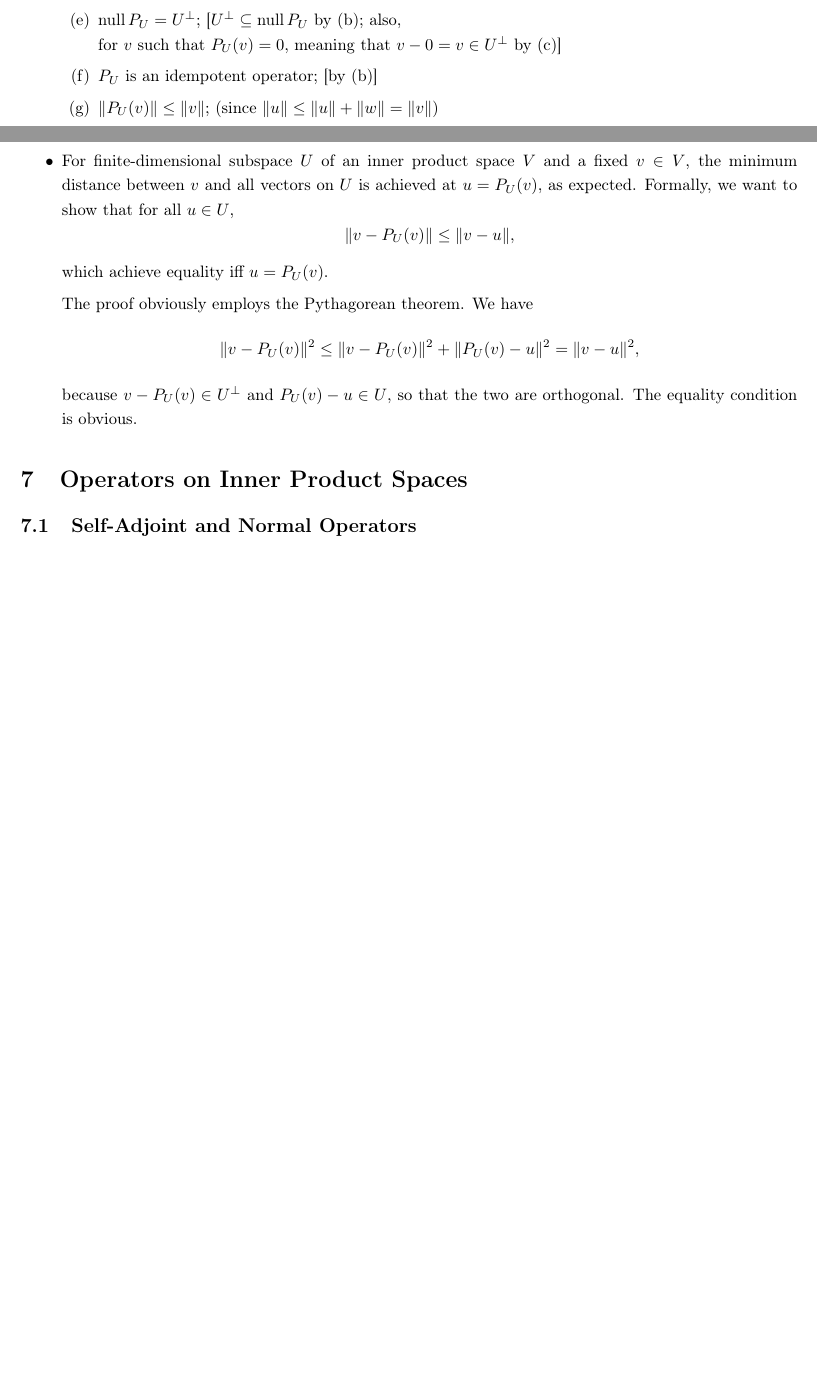
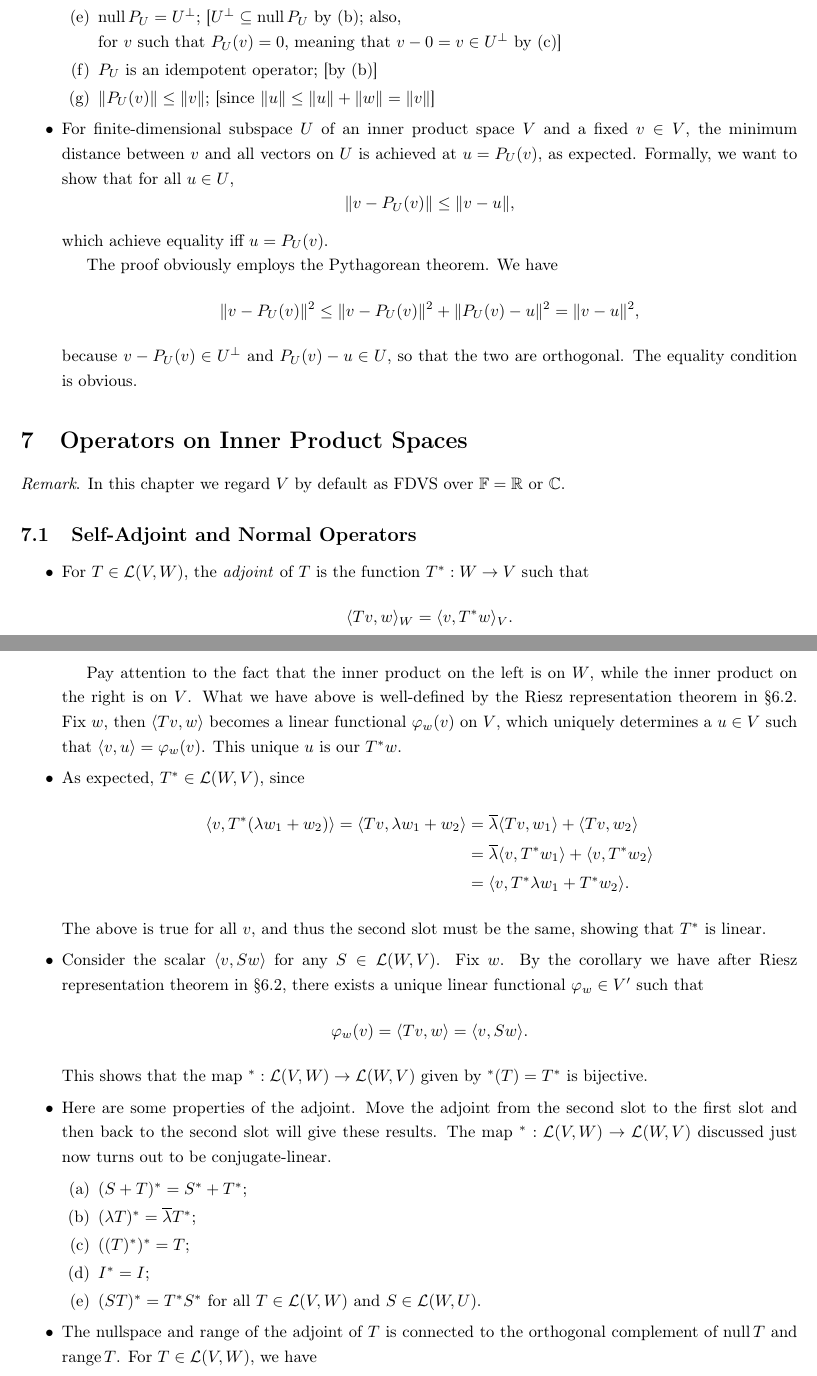
Before and after one commit to fredcheng02/Math-Stats-TeX, a LaTeX document (Math/MATH 110 LADR Review.tex): two parts of pages 27 and 28 of 28 before the commit and two parts of pages 27 and 28 of 29 after it, joined at a grey line, cut so that both start at the same text, the shorter picture padded with empty space. Compiled offline with pdfLaTeX.

Commit message:
Updates from Overleaf

```diff
--- a/Math/MATH 110 LADR Review.tex
+++ b/Math/MATH 110 LADR Review.tex
@@ -3,10 +3,9 @@
 \usepackage[T1]{fontenc}
 \usepackage{amsmath,amsthm,amssymb,tikz-cd}
 \usepackage{enumitem}
-\usepackage{fullpage}
-\usepackage{setspace}
+\usepackage{fullpage,setspace}
+\usepackage[bookmarks]{hyperref}
 \usepackage{mathtools}
-\usepackage[bookmarks]{hyperref}
 \newcommand{\R}{\mathbb{R}}
 \newcommand{\C}{\mathbb{C}}
 \newcommand{\Z}{\mathbb{Z}}
@@ -30,6 +29,7 @@
 
 \onehalfspacing
 \setlength{\parskip}{0em}
+\setlist{listparindent=\parindent,parsep=0pt}
 
 \begin{document}
 
@@ -667,8 +670,31 @@ Matrices}
     because $v - P_U(v) \in U^\perp$ and $P_U(v) - u \in U$, so that the two are orthogonal. The equality condition is obvious.
 \end{itemize}
 
+
 \section{Operators on Inner Product Spaces}
+\textit{Remark}. In this chapter we regard $V$ by default as FDVS over $\F = \R$ or $\C$.
 \subsection{Self-Adjoint and Normal Operators}
+\begin{itemize}
+    \item For $T \in \LVW$, the \textit{adjoint} of $T$ is the function $T^*: W \to V$ such that $$\inp{Tv}{w}_W = \inp{v}{T^*w}_V.$$
+
+    Pay attention to the fact that the inner product on the left is on $W$, while the inner product on the right is on $V$. What we have above is well-defined by the Riesz representation theorem in \S6.2. Fix $w$, then $\inp{Tv}{w}$ becomes a linear functional $\phi_w(v)$ on $V$, which uniquely determines a $u \in V$ such that $\inp{v}{u} = \phi_w(v)$. This unique $u$ is our $T^*w$.
+    \item As expected, $T^* \in \mathcal{L}(W,V)$, since
+    \begin{align*}
+        \inp{v}{T^*(\lambda w_1 + w_2)} = \inp{Tv}{\lambda w_1 + w_2} & = \conj{\lambda}\inp{Tv}{w_1} + \inp{Tv}{w_2} \\ & = \conj{\lambda}\inp{v}{T^*w_1} + \inp{v}{T^*w_2} \\ & = \inp{v}{T^*\lambda w_1 + T^*w_2}.
+    \end{align*}
+    The above is true for all $v$, and thus the second slot must be the same, showing that $T^*$ is linear.
+    \item Consider the scalar $\inp{v}{Sw}$ for any $S \in \mathcal{L}(W,V)$. Fix $w$. By the corollary we have after Riesz representation theorem in \S6.2, there exists a unique linear functional $\phi_w \in V'$ such that $$\phi_w(v) = \inp{Tv}{w} = \inp{v}{Sw}.$$ This shows that the map $^*: \LVW \to \mathcal{L}(W,V)$ given by $^*(T) = T^*$ is bijective.
+    \item Here are some properties of the adjoint. Move the adjoint from the second slot to the first slot and then back to the second slot will give these results. The map $^*: \LVW \to \mathcal{L}(W,V)$ discussed just now turns out to be conjugate-linear.
+    \begin{enumerate}[label=(\alph*)]
+        \item $(S+T)^* = S^* + T^*$;
+        \item $(\lambda T)^* = \conj{\lambda}T^*$;
+        \item $((T)^*)^* = T$;
+        \item $I^* = I$;
+        \item $(ST)^* = T^*S^*$ for all $T \in \LVW$ and $S \in \mathcal{L}(W,U)$.
+    \end{enumerate}
+    \item The nullspace and range of the adjoint of $T$ is connected to the orthogonal complement of $\n T$ and $\r T$. For $T \in \LVW$, we have
+
+\end{itemize}
 
 \subsection{The Spectral Theorem}
 
```
Also changed, not shown: Math/MATH 113 Summary.tex (+1 -0 lines), Math/MATH 110 LADR Review.tex (13 more changed lines).
